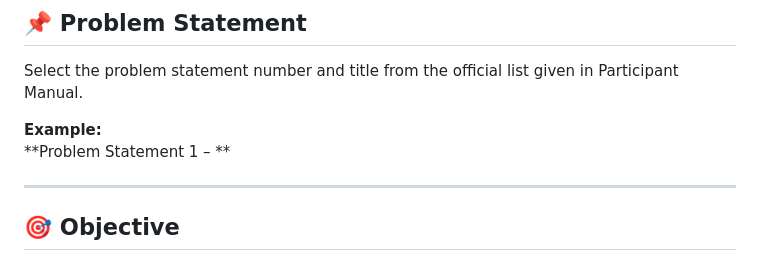
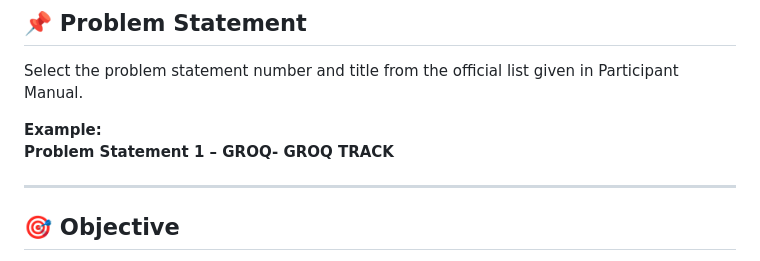
Before and after one commit to Prasad1-S/NOVA---Multimodal-Chatbot, a Markdown page: README.md, the part around the change. Rendered like a GitHub page.

```diff
--- a/README.md
+++ b/README.md
@@ -11,7 +11,7 @@
 Select the problem statement number and title from the official list given in Participant Manual.
 
 **Example:**
-**Problem Statement 1 – **
+**Problem Statement 1 – GROQ- GROQ TRACK**
 
 ---
 
```
